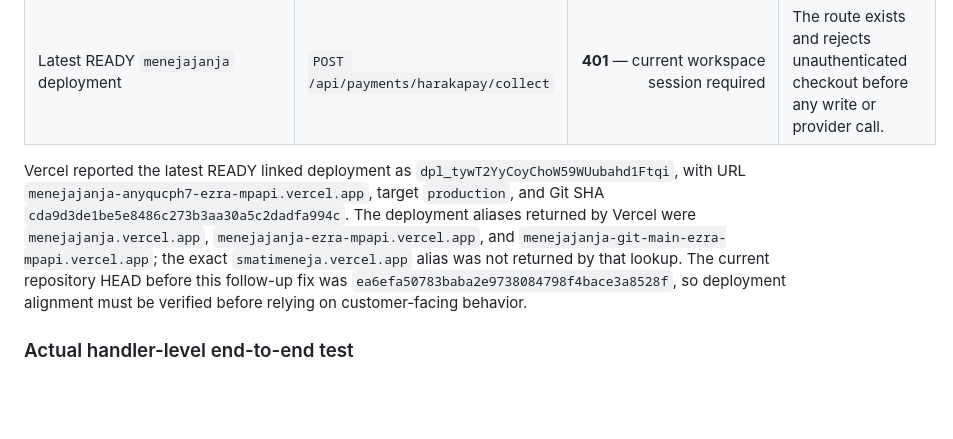
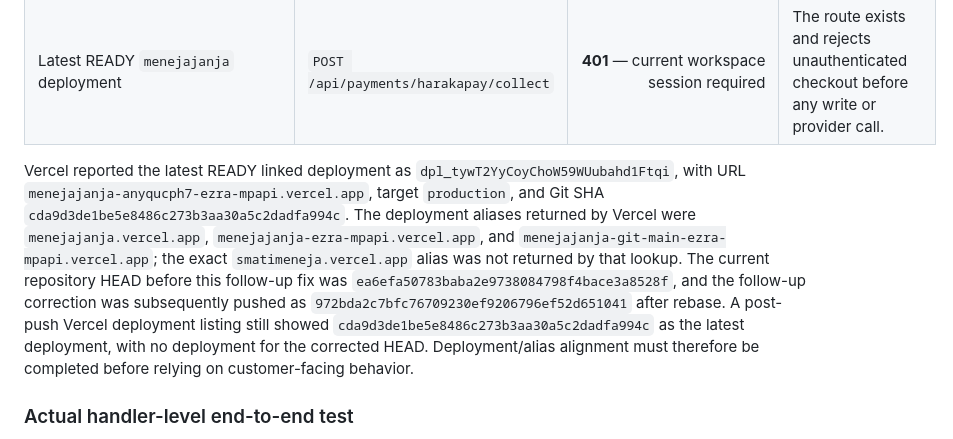
Before and after one commit to EzraMpapi/SMARTMANAGER-MANUS, a Markdown page: verification/SUBSCRIPTION-API-SECURITY-MIGRATION-REVIEW-2026-08-23.md, the part around the change. GitHub-like rendering; blank space fills up the shorter version.

Commit message:
docs(subscription): record deployment verification status
Document that the corrected GitHub HEAD has been pushed while the linked Vercel project has not yet produced a matching deployment.

```diff
--- a/verification/SUBSCRIPTION-API-SECURITY-MIGRATION-REVIEW-2026-08-23.md
+++ b/verification/SUBSCRIPTION-API-SECURITY-MIGRATION-REVIEW-2026-08-23.md
@@ -28,7 +28,7 @@ The checks below used non-authenticated requests and therefore could not create
 | Latest READY `menejajanja` deployment | `POST /api/billing/free/start` | **401** — current workspace session required | The route exists and enforces the verified-session boundary. |
 | Latest READY `menejajanja` deployment | `POST /api/payments/harakapay/collect` | **401** — current workspace session required | The route exists and rejects unauthenticated checkout before any write or provider call. |
 
-Vercel reported the latest READY linked deployment as `dpl_tywT2YyCoyChoW59WUubahd1Ftqi`, with URL `menejajanja-anyqucph7-ezra-mpapi.vercel.app`, target `production`, and Git SHA `cda9d3de1be5e8486c273b3aa30a5c2dadfa994c`. The deployment aliases returned by Vercel were `menejajanja.vercel.app`, `menejajanja-ezra-mpapi.vercel.app`, and `menejajanja-git-main-ezra-mpapi.vercel.app`; the exact `smatimeneja.vercel.app` alias was not returned by that lookup. The current repository HEAD before this follow-up fix was `ea6efa50783baba2e9738084798f4bace3a8528f`, so deployment alignment must be verified before relying on customer-facing behavior.
+Vercel reported the latest READY linked deployment as `dpl_tywT2YyCoyChoW59WUubahd1Ftqi`, with URL `menejajanja-anyqucph7-ezra-mpapi.vercel.app`, target `production`, and Git SHA `cda9d3de1be5e8486c273b3aa30a5c2dadfa994c`. The deployment aliases returned by Vercel were `menejajanja.vercel.app`, `menejajanja-ezra-mpapi.vercel.app`, and `menejajanja-git-main-ezra-mpapi.vercel.app`; the exact `smatimeneja.vercel.app` alias was not returned by that lookup. The current repository HEAD before this follow-up fix was `ea6efa50783baba2e9738084798f4bace3a8528f`, and the follow-up correction was subsequently pushed as `972bda2c7bfc76709230ef9206796ef52d651041` after rebase. A post-push Vercel deployment listing still showed `cda9d3de1be5e8486c273b3aa30a5c2dadfa994c` as the latest deployment, with no deployment for the corrected HEAD. Deployment/alias alignment must therefore be completed before relying on customer-facing behavior.
 
 ### Actual handler-level end-to-end test
 
```
